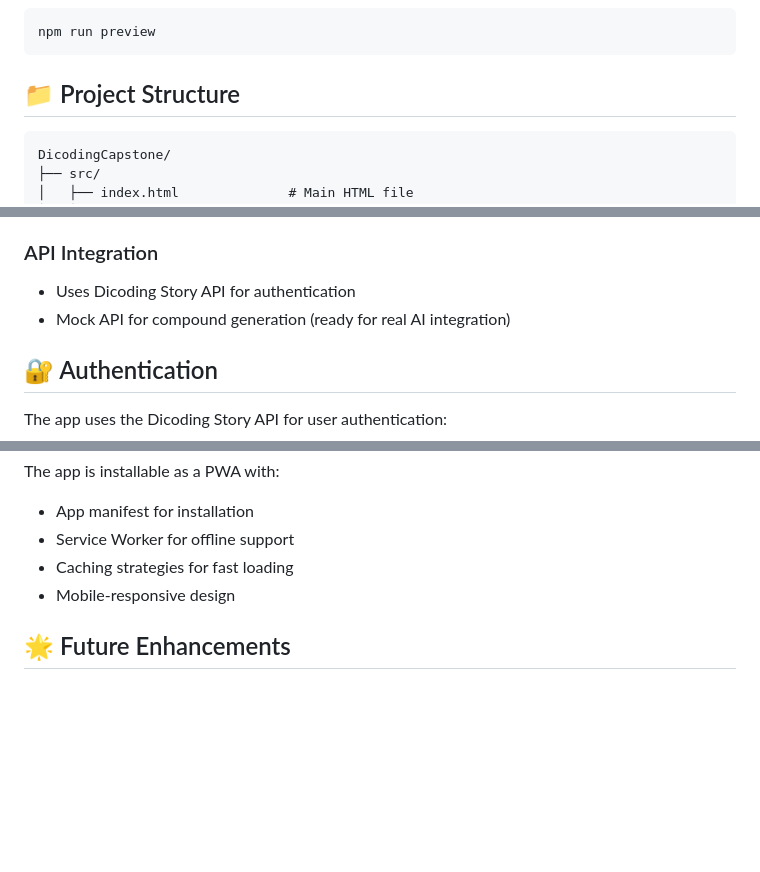
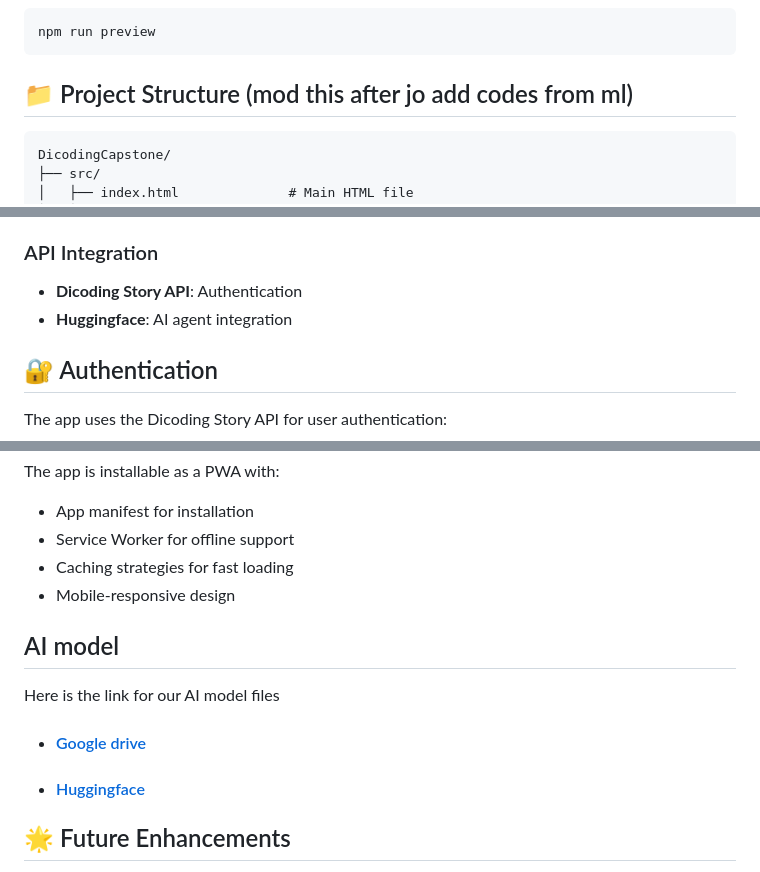
Before and after one commit to danielwinstonmandela/DicodingCapstone, a Markdown page: README.md, 3 parts joined by grey strips. Drawn GitHub-style; blank space fills up the shorter version.

````diff
--- a/README.md
+++ b/README.md
@@ -74,7 +78,7 @@ The built files will be in the `dist` directory.
 npm run preview
 ```
 
-## 📁 Project Structure
+## 📁 Project Structure (mod this after jo add codes from ml)
 
 ```
 DicodingCapstone/
@@ -123,8 +127,8 @@ DicodingCapstone/
 - **Session Storage**: Authentication tokens
 
 ### API Integration
-- Uses Dicoding Story API for authentication
-- Mock API for compound generation (ready for real AI integration)
+- **Dicoding Story API**: Authentication
+- **Huggingface**: AI agent integration
 
 ## 🔐 Authentication
 
@@ -175,6 +180,11 @@ The app is installable as a PWA with:
 - Caching strategies for fast loading
 - Mobile-responsive design
 
+## AI model
+Here is the link for our AI model files
+- #### [Google drive](https://drive.google.com/drive/folders/1lPzg6UZLQjVrnm1gU0fuBPq57JXheBzr)
+- #### [Huggingface](https://dahyunn-asah.hf.space)
+
 ## 🌟 Future Enhancements
 
 - Integration with real AI models for compound generation
````
Also changed, not shown: other parts of README.md (+21 -10 lines).
